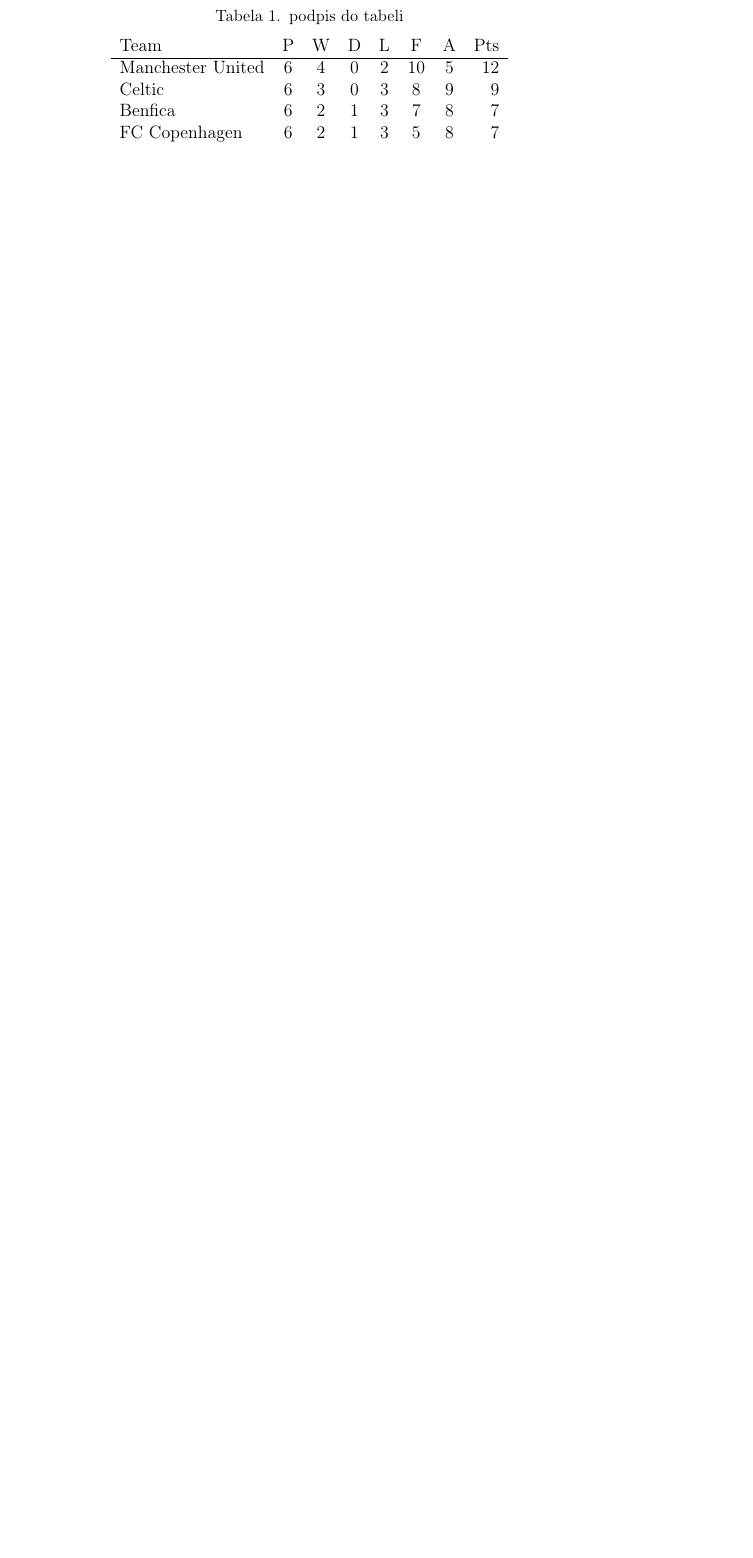
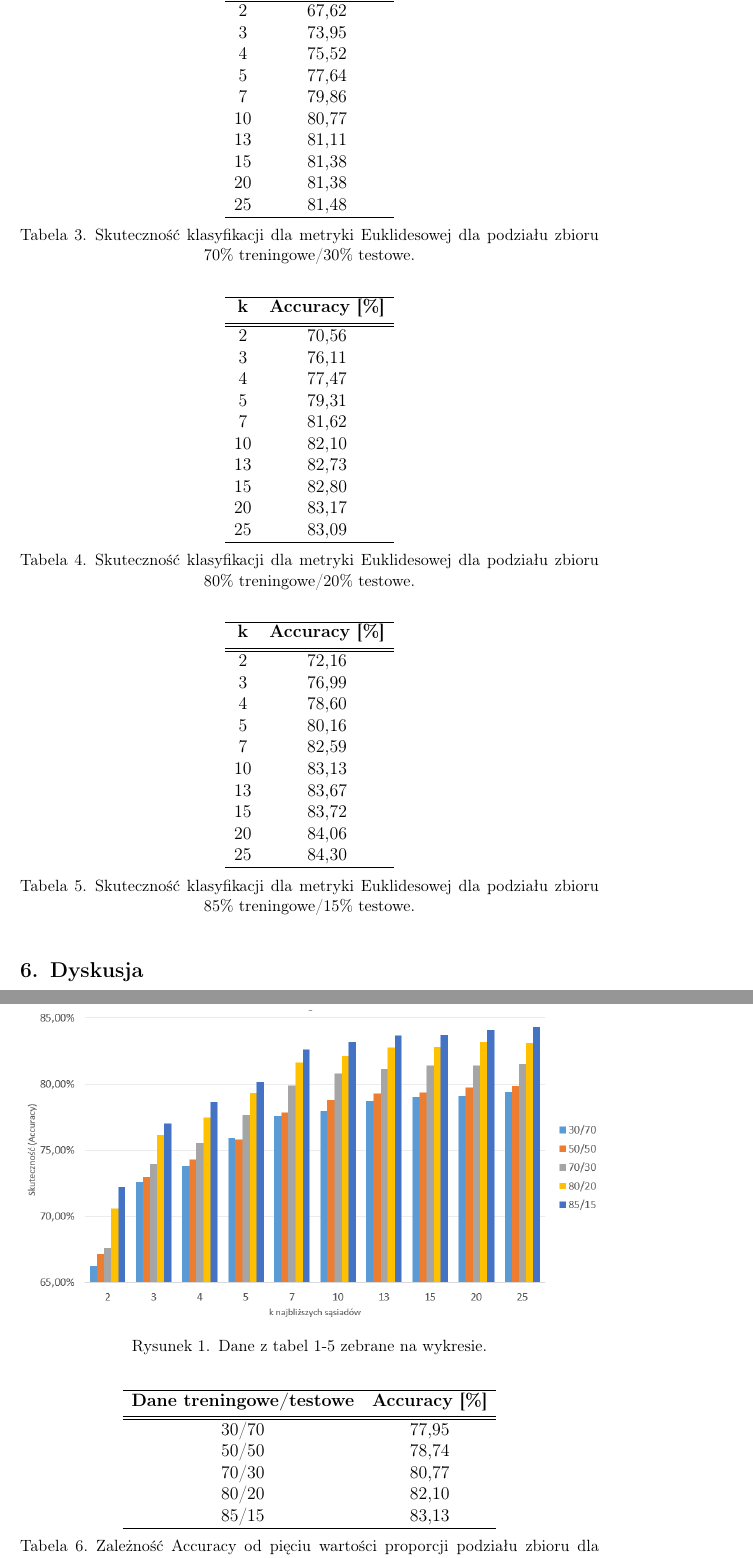
Before and after one commit to Bonniu/KSR, a LaTeX document (Sprawozdanie_zad1/sprawozdanie.tex): part of page 5 of 5 before the commit and two parts of pages 6 and 7 of 8 after it, the two joined at a grey line, cut at the place of the change, the shorter picture padded with empty space. Compiled offline with pdfLaTeX.

Commit message:
k/5 proportions graphs and tables, 10k parameters

```diff
--- a/Sprawozdanie_zad1/sprawozdanie.tex
+++ b/Sprawozdanie_zad1/sprawozdanie.tex
@@ -4,9 +4,10 @@
 \usepackage{hyperref}
 \usepackage{amsmath}
 \usepackage[T1]{fontenc}
-\usepackage[polish]{babel}
+\usepackage{polski}
 \usepackage[utf8]{inputenc}
-\selectlanguage{polish}
+\usepackage{graphicx}
+\graphicspath{ {./rys/} }
 
 \usepackage{etoolbox}
 \let\bbordermatrix\bordermatrix
@@ -171,13 +173 @@
 \section{Wyniki} % Wyniki
-\begin{table}[t]
-\caption{podpis do tabeli}
-\begin{center}
-\begin{tabular}{l*{6}{c}r}
-Team              & P & W & D & L & F  & A & Pts \\
-\hline
-Manchester United & 6 & 4 & 0 & 2 & 10 & 5 & 12  \\
-Celtic            & 6 & 3 & 0 & 3 &  8 & 9 &  9  \\
-Benfica           & 6 & 2 & 1 & 3 &  7 & 8 &  7  \\
-FC Copenhagen     & 6 & 2 & 1 & 3 &  5 & 8 &  7  \\
-\end{tabular}
-\end{center}
@@ -186,0 +218,90 @@
+\end{table}
+
+\begin{table}[h!]
+	\centering
+	\begin{tabular} {c c c c c c}
+		\hline
+		\textbf{k} &\textbf{Accuracy [\%]} \\ [0.5ex]
+		\hline
+		\hline
+		2 & 67,62 \\
+		3 & 73,95 \\
+		4 & 75,52 \\
+		5 & 77,64 \\
+		7 & 79,86 \\
+		10 & 80,77  \\
+		13 & 81,11 \\
+		15 & 81,38 \\
+		20 & 81,38 \\
+		25 & 81,48 \\
+		\hline
+	\end{tabular}
+	\caption{Skuteczność klasyfikacji dla metryki Euklidesowej dla podziału zbioru 70\% treningowe/30\% testowe. }
+\end{table}
+
+\begin{table}[h!]
+	\centering
+	\begin{tabular} {c c c c c c}
+		\hline
+		\textbf{k} & \textbf{Accuracy [\%]} \\ [0.5ex]
+		\hline
+		\hline
+		2 & 70,56 \\
+		3 & 76,11 \\
+		4 & 77,47 \\
+		5 & 79,31 \\
+		7 & 81,62 \\
+		10 & 82,10  \\
+		13 & 82,73 \\
+		15 & 82,80 \\
+		20 & 83,17 \\
+		25 & 83,09 \\
+		\hline
+	\end{tabular}
+	\caption{Skuteczność klasyfikacji dla metryki Euklidesowej dla podziału zbioru 80\% treningowe/20\% testowe. }
+\end{table}
+
+\begin{table}[h!]
+	\centering
+	\begin{tabular} {c c c c c c}
+		\hline
+		\textbf{k} & \textbf{Accuracy [\%]} \\ [0.5ex]
+		\hline
+		\hline
+		2 & 72,16 \\
+		3 & 76,99 \\
+		4 & 78,60 \\
+		5 & 80,16 \\
+		7 & 82,59 \\
+		10 & 83,13  \\
+		13 & 83,67 \\
+		15 & 83,72 \\
+		20 & 84,06 \\
+		25 & 84,30 \\
+		\hline
+	\end{tabular}
+	\caption{Skuteczność klasyfikacji dla metryki Euklidesowej dla podziału zbioru 85\% treningowe/15\% testowe. }
+\end{table}
+
+\begin{figure}[h!]
+    \centering
+    \includegraphics[width=1\textwidth]{testtren.png}
+    \caption{Dane z tabel 1-5 zebrane na wykresie.}
+    \label{testtren}
+\end{figure}
+
+\begin{table}[h!]
+	\centering
+	\begin{tabular} {c c c c c c}
+		\hline
+		\textbf{Dane treningowe/testowe} & \textbf{Accuracy [\%]} \\ [0.5ex]
+		\hline
+		\hline
+		30/70 & 77,95 \\
+		50/50 & 78,74 \\
+		70/30 & 80,77 \\
+		80/20 & 82,10 \\
+		85/15 & 83,13 \\
+		\hline
+	\end{tabular}
+	\caption{Zależność Accuracy od pięciu wartości proporcji podziału zbioru dla k=10. }
```
Also changed, not shown: Sprawozdanie_zad1/rys/5podzialk10.PNG (added), Sprawozdanie_zad1/rys/testtren.PNG (added), Sprawozdanie_zad1/sprawozdanie.pdf, Sprawozdanie_zad1/sprawozdanie.tex (57 more changed lines), 2 other files.
